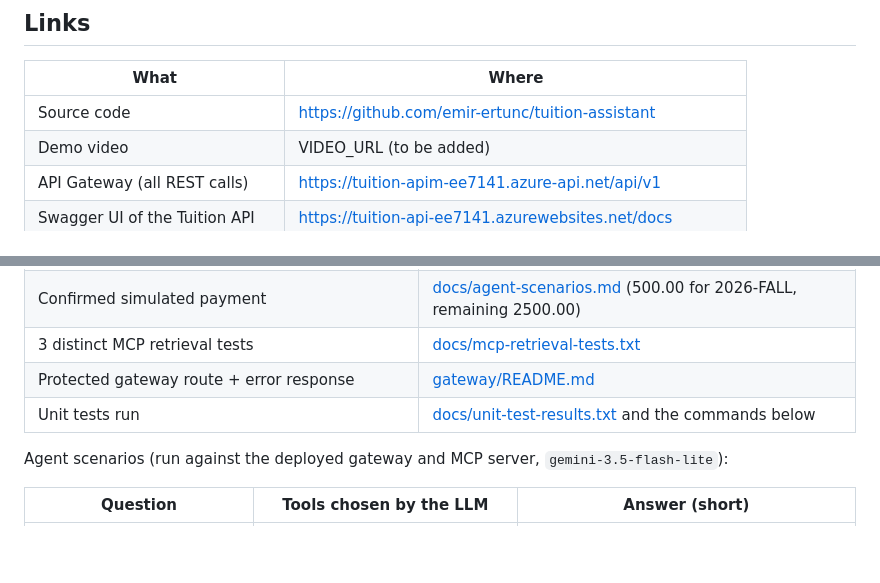
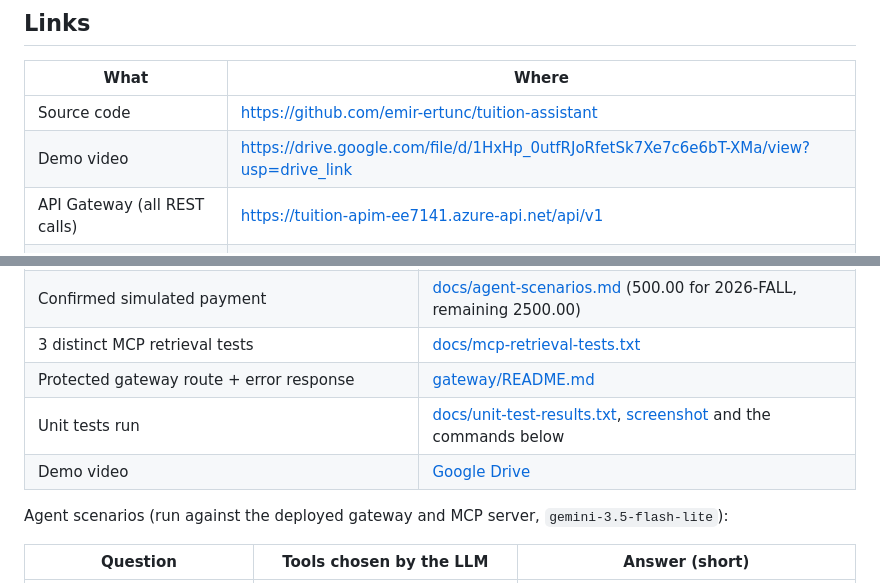
Before and after one commit to emir-ertunc/tuition-assistant, a Markdown page: README.md, 2 parts joined by grey strips. GitHub-like rendering; blank space fills up the shorter version.

```diff
--- a/README.md
+++ b/README.md
@@ -13,7 +13,7 @@ results with policy section references.
 | What | Where |
 |---|---|
 | Source code | https://github.com/emir-ertunc/tuition-assistant |
-| Demo video | VIDEO_URL (to be added) |
+| Demo video | https://drive.google.com/file/d/1HxHp_0utfRJoRfetSk7Xe7c6e6bT-XMa/view?usp=drive_link |
 | API Gateway (all REST calls) | https://tuition-apim-ee7141.azure-api.net/api/v1 |
 | Swagger UI of the Tuition API | https://tuition-api-ee7141.azurewebsites.net/docs |
 | OpenAPI specification | https://tuition-api-ee7141.azurewebsites.net/openapi.json |
@@ -120,7 +120,8 @@ Tools given to the LLM:
 | Confirmed simulated payment | [docs/agent-scenarios.md](docs/agent-scenarios.md#4-payment-with-explicit-confirmation) (500.00 for 2026-FALL, remaining 2500.00) |
 | 3 distinct MCP retrieval tests | [docs/mcp-retrieval-tests.txt](docs/mcp-retrieval-tests.txt) |
 | Protected gateway route + error response | [gateway/README.md](gateway/README.md#checked-on-the-deployed-gateway) |
-| Unit tests run | [docs/unit-test-results.txt](docs/unit-test-results.txt) and the commands below |
+| Unit tests run | [docs/unit-test-results.txt](docs/unit-test-results.txt), [screenshot](docs/screenshots/unit-tests.png) and the commands below |
+| Demo video | [Google Drive](https://drive.google.com/file/d/1HxHp_0utfRJoRfetSk7Xe7c6e6bT-XMa/view?usp=drive_link) |
 
 Agent scenarios (run against the deployed gateway and MCP server, `gemini-3.5-flash-lite`):
 
```
Also changed, not shown: other parts of README.md (+12 -0 lines), docs/screenshots/README.md (+5 -7 lines), docs/screenshots/agent-scenarios.png (added), docs/screenshots/gateway-protected-route.png (added), docs/screenshots/swagger-1.png (added), docs/screenshots/swagger-2.png (added), docs/screenshots/unit-tests.png (added), 2 other files.
